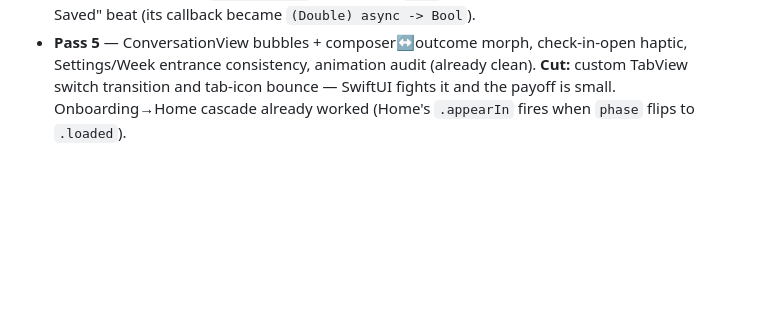
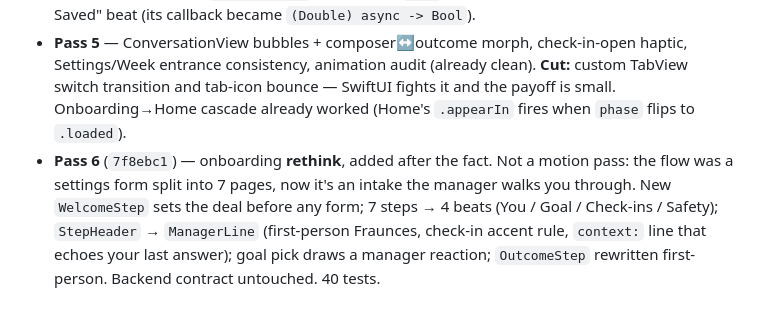
Before and after one commit to michaelhalperin/setPoint, a Markdown page: design-mocks/design-overhaul-passes-3-5.md, the part around the change. GitHub-like rendering; blank space fills up the shorter version.

Commit message:
docs(design): note onboarding rethink (Pass 6)

```diff
--- a/design-mocks/design-overhaul-passes-3-5.md
+++ b/design-mocks/design-overhaul-passes-3-5.md
@@ -138,3 +138,10 @@ Pass 3 and Pass 4 are independent — either order. Pass 5 must come last; it de
   **Cut:** custom TabView switch transition and tab-icon bounce — SwiftUI fights
   it and the payoff is small. Onboarding→Home cascade already worked (Home's
   `.appearIn` fires when `phase` flips to `.loaded`).
+- **Pass 6** (`7f8ebc1`) — onboarding **rethink**, added after the fact. Not a
+  motion pass: the flow was a settings form split into 7 pages, now it's an
+  intake the manager walks you through. New `WelcomeStep` sets the deal before
+  any form; 7 steps → 4 beats (You / Goal / Check-ins / Safety); `StepHeader` →
+  `ManagerLine` (first-person Fraunces, check-in accent rule, `context:` line
+  that echoes your last answer); goal pick draws a manager reaction;
+  `OutcomeStep` rewritten first-person. Backend contract untouched. 40 tests.
```
